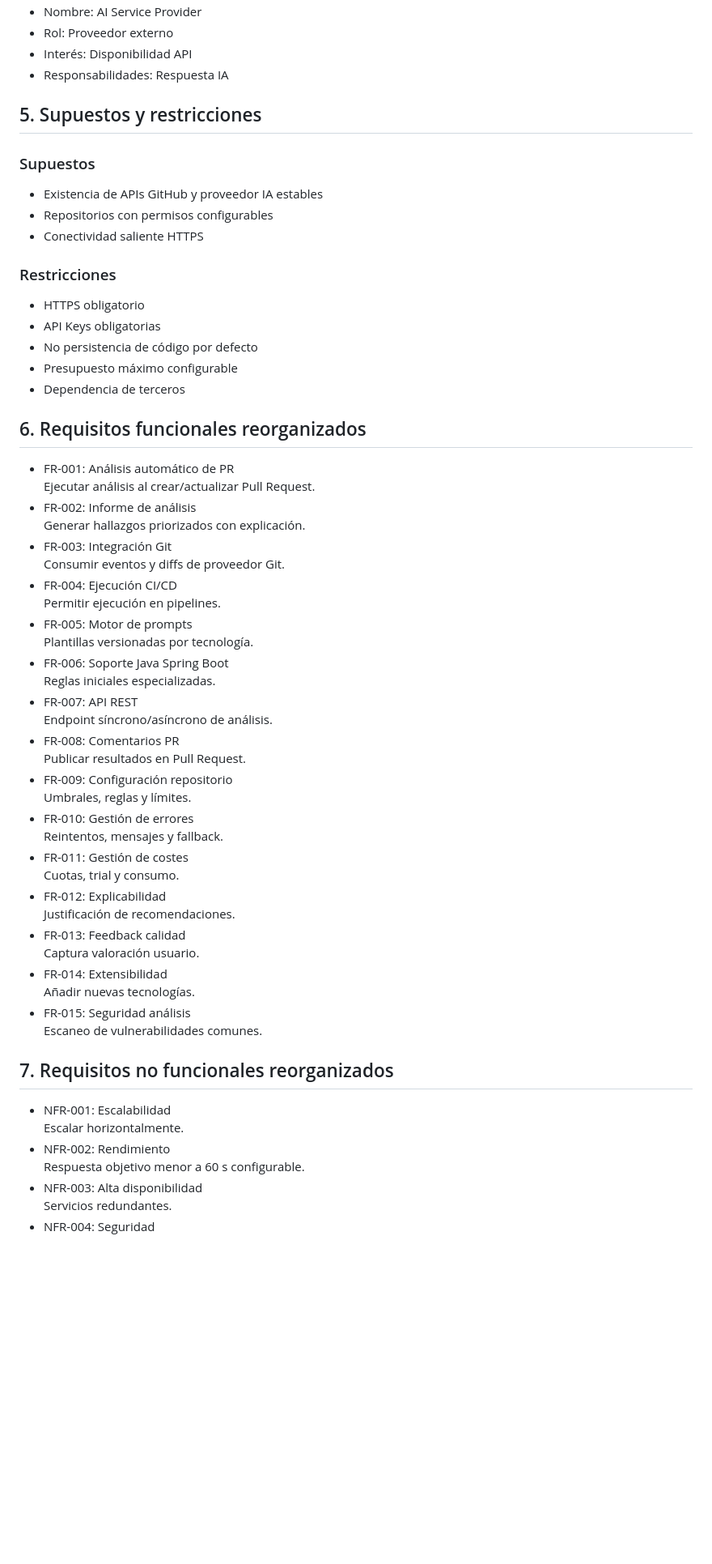
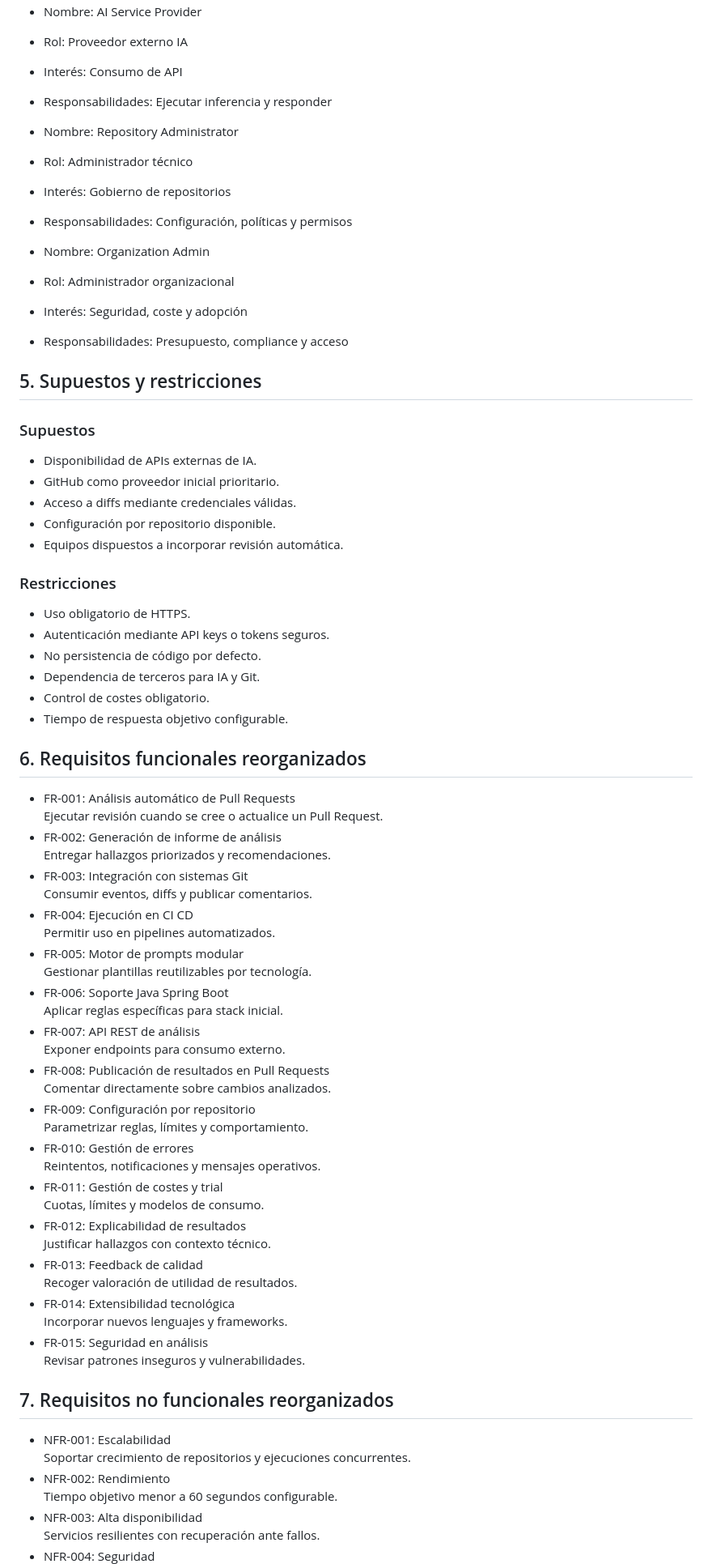
Before and after one commit to essancv/training, a Markdown page: analysis_full/DOC1_INITIAL_ANALYSIS.md, the part around one of its changes. Shown at 81% size. Drawn GitHub-style; blank space fills up the shorter version.

Commit message:
Add/update DOC1_INITIAL_ANALYSIS.md (2026-04-29T14:21:39.892981Z)

```diff
--- a/analysis_full/DOC1_INITIAL_ANALYSIS.md
+++ b/analysis_full/DOC1_INITIAL_ANALYSIS.md
@@ -50,57 +52,71 @@ Plataforma SaaS/API para revisión automática de código con IA integrada en Pu
 - Nombre: AI Service Provider
-- Rol: Proveedor externo
-- Interés: Disponibilidad API
-- Responsabilidades: Respuesta IA
+- Rol: Proveedor externo IA
+- Interés: Consumo de API
+- Responsabilidades: Ejecutar inferencia y responder
+
+- Nombre: Repository Administrator
+- Rol: Administrador técnico
+- Interés: Gobierno de repositorios
+- Responsabilidades: Configuración, políticas y permisos
+
+- Nombre: Organization Admin
+- Rol: Administrador organizacional
+- Interés: Seguridad, coste y adopción
+- Responsabilidades: Presupuesto, compliance y acceso
 
 ## 5. Supuestos y restricciones
 ### Supuestos
-- Existencia de APIs GitHub y proveedor IA estables
-- Repositorios con permisos configurables
-- Conectividad saliente HTTPS
+- Disponibilidad de APIs externas de IA.
+- GitHub como proveedor inicial prioritario.
+- Acceso a diffs mediante credenciales válidas.
+- Configuración por repositorio disponible.
+- Equipos dispuestos a incorporar revisión automática.
+
 ### Restricciones
-- HTTPS obligatorio
-- API Keys obligatorias
-- No persistencia de código por defecto
-- Presupuesto máximo configurable
-- Dependencia de terceros
+- Uso obligatorio de HTTPS.
+- Autenticación mediante API keys o tokens seguros.
+- No persistencia de código por defecto.
+- Dependencia de terceros para IA y Git.
+- Control de costes obligatorio.
+- Tiempo de respuesta objetivo configurable.
 
 ## 6. Requisitos funcionales reorganizados
-- FR-001: Análisis automático de PR
-  Ejecutar análisis al crear/actualizar Pull Request.
-- FR-002: Informe de análisis
-  Generar hallazgos priorizados con explicación.
-- FR-003: Integración Git
-  Consumir eventos y diffs de proveedor Git.
-- FR-004: Ejecución CI/CD
-  Permitir ejecución en pipelines.
-- FR-005: Motor de prompts
-  Plantillas versionadas por tecnología.
+- FR-001: Análisis automático de Pull Requests
+  Ejecutar revisión cuando se cree o actualice un Pull Request.
+- FR-002: Generación de informe de análisis
+  Entregar hallazgos priorizados y recomendaciones.
+- FR-003: Integración con sistemas Git
+  Consumir eventos, diffs y publicar comentarios.
+- FR-004: Ejecución en CI CD
+  Permitir uso en pipelines automatizados.
+- FR-005: Motor de prompts modular
+  Gestionar plantillas reutilizables por tecnología.
 - FR-006: Soporte Java Spring Boot
-  Reglas iniciales especializadas.
-- FR-007: API REST
-  Endpoint síncrono/asíncrono de análisis.
-- FR-008: Comentarios PR
-  Publicar resultados en Pull Request.
-- FR-009: Configuración repositorio
-  Umbrales, reglas y límites.
+  Aplicar reglas específicas para stack inicial.
+- FR-007: API REST de análisis
+  Exponer endpoints para consumo externo.
+- FR-008: Publicación de resultados en Pull Requests
+  Comentar directamente sobre cambios analizados.
+- FR-009: Configuración por repositorio
+  Parametrizar reglas, límites y comportamiento.
 - FR-010: Gestión de errores
-  Reintentos, mensajes y fallback.
-- FR-011: Gestión de costes
-  Cuotas, trial y consumo.
-- FR-012: Explicabilidad
-  Justificación de recomendaciones.
-- FR-013: Feedback calidad
-  Captura valoración usuario.
-- FR-014: Extensibilidad
-  Añadir nuevas tecnologías.
-- FR-015: Seguridad análisis
-  Escaneo de vulnerabilidades comunes.
+  Reintentos, notificaciones y mensajes operativos.
+- FR-011: Gestión de costes y trial
+  Cuotas, límites y modelos de consumo.
+- FR-012: Explicabilidad de resultados
+  Justificar hallazgos con contexto técnico.
+- FR-013: Feedback de calidad
+  Recoger valoración de utilidad de resultados.
+- FR-014: Extensibilidad tecnológica
+  Incorporar nuevos lenguajes y frameworks.
+- FR-015: Seguridad en análisis
+  Revisar patrones inseguros y vulnerabilidades.
 
 ## 7. Requisitos no funcionales reorganizados
 - NFR-001: Escalabilidad
-  Escalar horizontalmente.
+  Soportar crecimiento de repositorios y ejecuciones concurrentes.
 - NFR-002: Rendimiento
-  Respuesta objetivo menor a 60 s configurable.
+  Tiempo objetivo menor a 60 segundos configurable.
 - NFR-003: Alta disponibilidad
-  Servicios redundantes.
+  Servicios resilientes con recuperación ante fallos.
 - NFR-004: Seguridad
```
Also changed, not shown: other parts of analysis_full/DOC1_INITIAL_ANALYSIS.md (+73 -64 lines).
